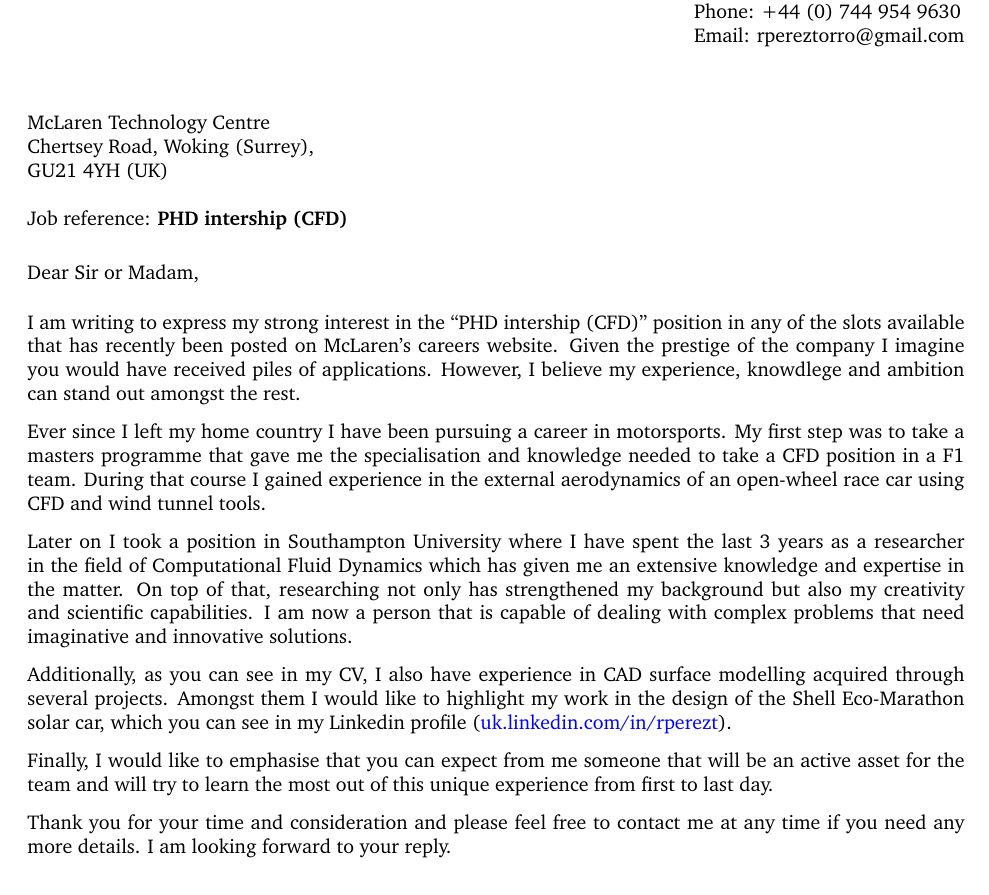
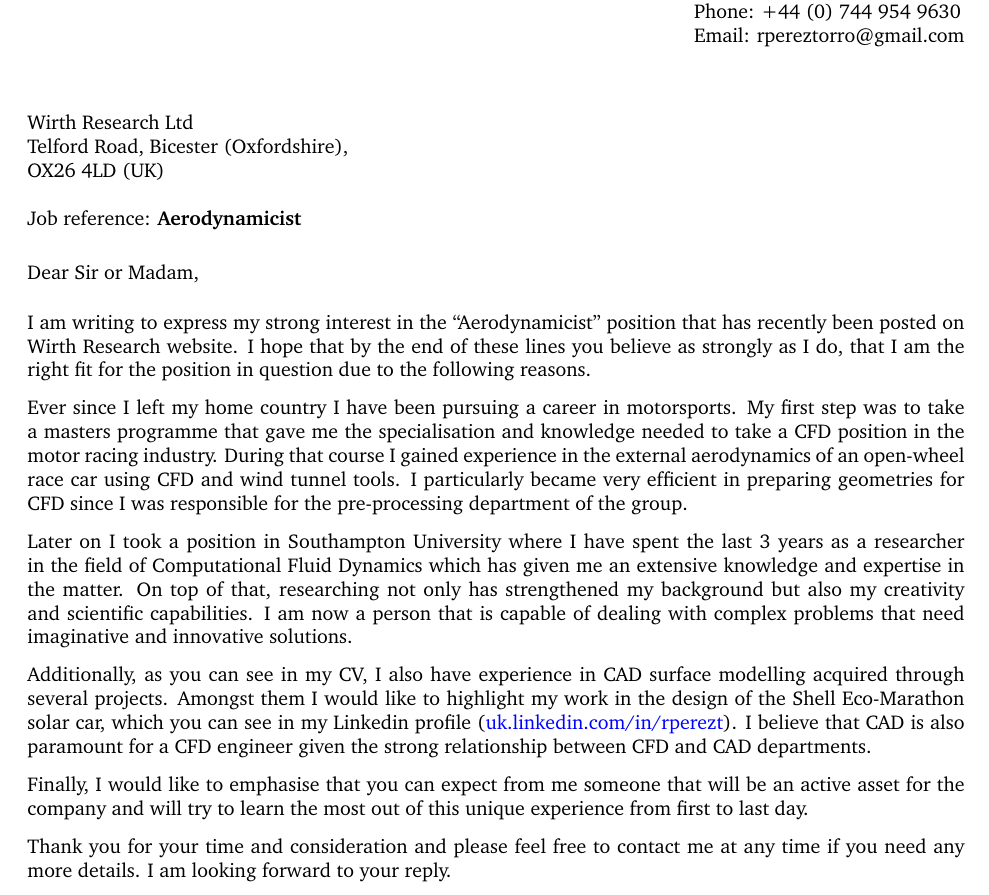
Before and after one commit to rpt1g12/cv, a LaTeX document (RPerezTorro_CoverLetter.tex): part of the page, cut so that both start at the same text. Compiled offline with pdfLaTeX.

Commit message:
Add commands in cover letter

```diff
--- a/RPerezTorro_CoverLetter.tex
+++ b/RPerezTorro_CoverLetter.tex
@@ -15,7 +15,7 @@
 }}
 \makeletterhead{Uiuc}{\Lheader{\usebox{\Luiuc}}}
 
-\newlfmP{sigsize=2pt} % Slightly decrease the height of the signature field
+\newlfmP{sigsize=0pt} % Slightly decrease the height of the signature field
 \newlfmP{addrfromphone} % Print a phone number under the sender's address
 \newlfmP{addrfromemail} % Print an email address under the sender's address
 \PhrPhone{Phone} % Customize the "Telephone" text
@@ -35,7 +35,8 @@
 %\namefrom{Rafael P\'erez} % Name
 
 \addrfrom{
-\today\\[12pt] % Date
+%\vspace{-15pt}
+\today\\ % Date
 238 Oceana Boulevard \\ % Address
 Southampton UK, SO14 3JG
 }
@@ -50,9 +51,9 @@ Southampton UK, SO14 3JG
 \greetto{Dear Sir or Madam,} % Greeting text
 
 
-\newcommand{\job}{PHD intership (CFD)}
+\newcommand{\job}{Aerodynamicist}
 \newcommand{\jobref}{}
-\newcommand{\jobweb}{McLaren's careers website}
+\newcommand{\jobweb}{Wirth Research website}
 
 \newcommand{\opng}[1]{
 		\IfEqCase{#1}{
@@ -70,13 +71,13 @@ Southampton UK, SO14 3JG
 		}
 		}
 
-\nameto{} % Addressee of the letter above the to address
+%\nameto{} % Addressee of the letter above the to address
 
 \addrto{
-McLaren Technology Centre\\
-Chertsey Road,
-Woking (Surrey),\\
-GU21 4YH (UK)\\
+Wirth Research Ltd\\
+Telford Road,
+Bicester (Oxfordshire),\\
+OX26 4LD (UK)\\
 \\
 Job reference: \textbf{\job}
 }
@@ -91,13 +92,15 @@ Job reference: \textbf{\job}
 %----------------------------------------------------------------------------------------
 
 
-\opng{2} ``\job'' position in any of the slots available that has recently been posted on
-\jobweb.\clng{2}
+\opng{2} ``\job'' position that has recently been posted on
+\jobweb.\clng{1}
 
 Ever since I left my home country I have been pursuing a career in motorsports. My first
 step was to take a masters programme that gave me the specialisation and knowledge needed
-to take a CFD position in a F1 team. During that course I gained experience in the
-external aerodynamics of an open-wheel race car using CFD and wind tunnel tools.
+to take a CFD position in the motor racing industry. During that course I gained experience in the
+external aerodynamics of an open-wheel race car using CFD and wind tunnel tools. I particularly
+became very efficient in preparing geometries for CFD since I was responsible for the
+pre-processing department of the group.
 
 Later on I took a position in Southampton University where I have spent the last 3 years
 as a researcher in the field of Computational Fluid Dynamics which has given me an
@@ -109,10 +112,10 @@ innovative solutions.
 Additionally, as you can see in my CV, I also have experience in CAD surface modelling
 acquired through several projects. Amongst them I would like to highlight my work in the
 design of the Shell Eco-Marathon solar car, which you can see in my Linkedin profile
-(\href{https://uk.linkedin.com/in/rperezt}{uk.linkedin.com/in/rperezt}).
+(\href{https://uk.linkedin.com/in/rperezt}{uk.linkedin.com/in/rperezt}). I believe that CAD is also paramount for a CFD engineer given the strong relationship between CFD and CAD departments.
 
 Finally, I would like to emphasise that you can expect from me someone that will be an
-active asset for the team and will try to learn the most out of this
+active asset for the company and will try to learn the most out of this
 unique experience from first to last day.
 
 Thank you for your time and consideration and please feel free to contact me at any time
```
Also changed, not shown: makefile.
